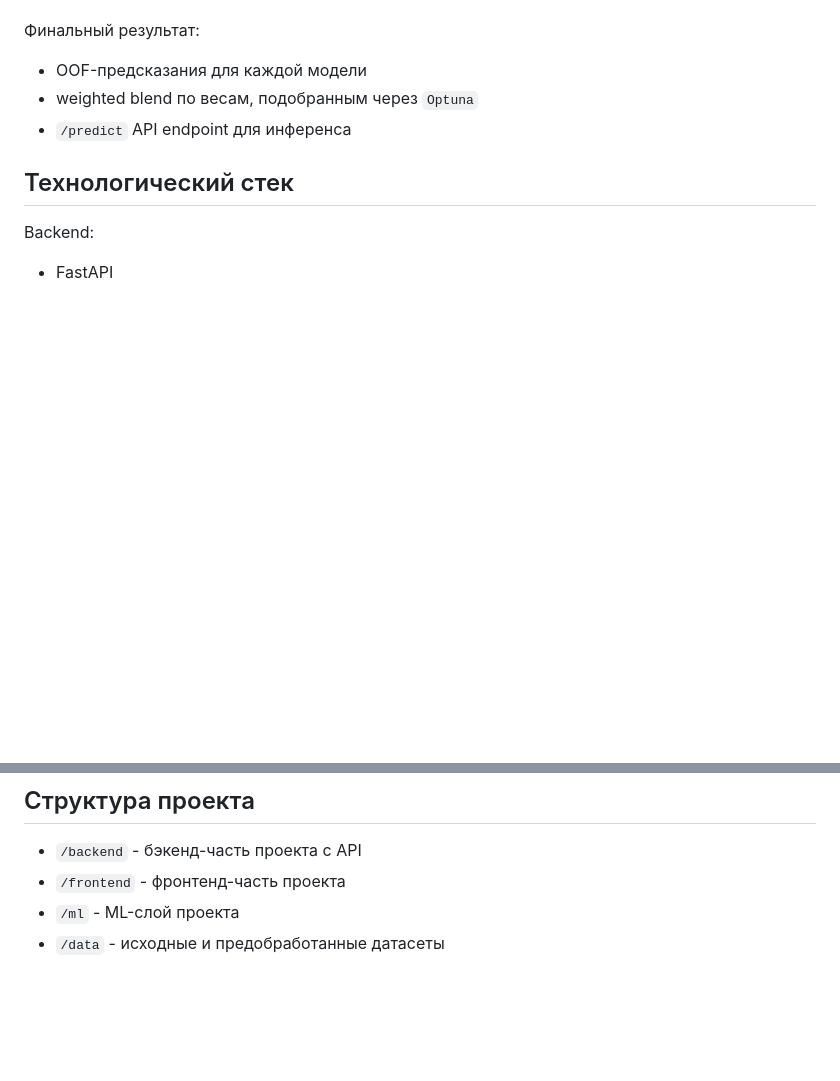
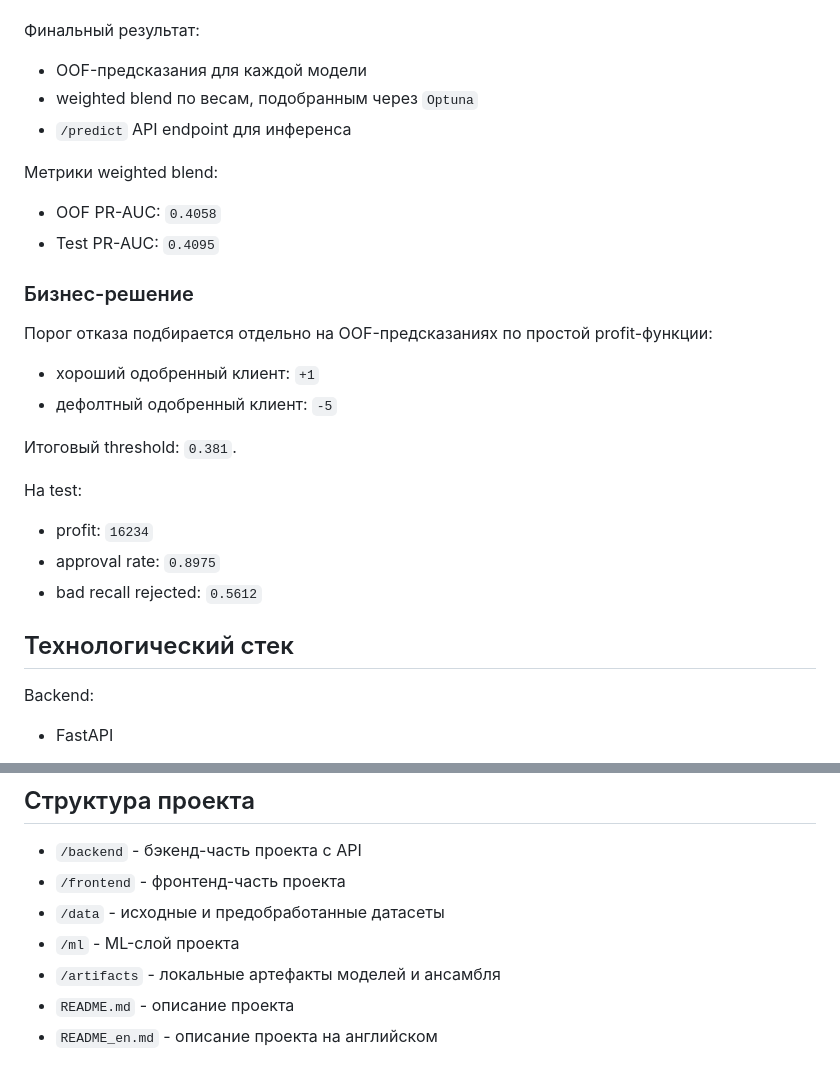
Before and after one commit to vladlenblch/credit_approval_system, a Markdown page: README.md, 2 parts joined by grey strips. Drawn GitHub-style; blank space fills up the shorter version.

```diff
--- a/README.md
+++ b/README.md
@@ -62,6 +68,26 @@ ML-сервис для оценки кредитного риска по дан
 - weighted blend по весам, подобранным через `Optuna`
 - `/predict` API endpoint для инференса
 
+Метрики weighted blend:
+
+- OOF PR-AUC: `0.4058`
+- Test PR-AUC: `0.4095`
+
+### Бизнес-решение
+
+Порог отказа подбирается отдельно на OOF-предсказаниях по простой profit-функции:
+
+- хороший одобренный клиент: `+1`
+- дефолтный одобренный клиент: `-5`
+
+Итоговый threshold: `0.381`.
+
+На test:
+
+- profit: `16234`
+- approval rate: `0.8975`
+- bad recall rejected: `0.5612`
+
 ## Технологический стек
 
 Backend:
@@ -90,5 +116,8 @@ ML:
 
 - `/backend` - бэкенд-часть проекта с API
 - `/frontend` - фронтенд-часть проекта
+- `/data` - исходные и предобработанные датасеты
 - `/ml` - ML-слой проекта
-- `/data` - исходные и предобработанные датасеты
+- `/artifacts` - локальные артефакты моделей и ансамбля
+- `README.md` - описание проекта
+- `README_en.md` - описание проекта на английском
```
Also changed, not shown: other parts of README.md (+7 -1 lines), README_en.md (+30 -24 lines), assets/example_approve.png (added), assets/example_reject.png (added), 6 other files.
